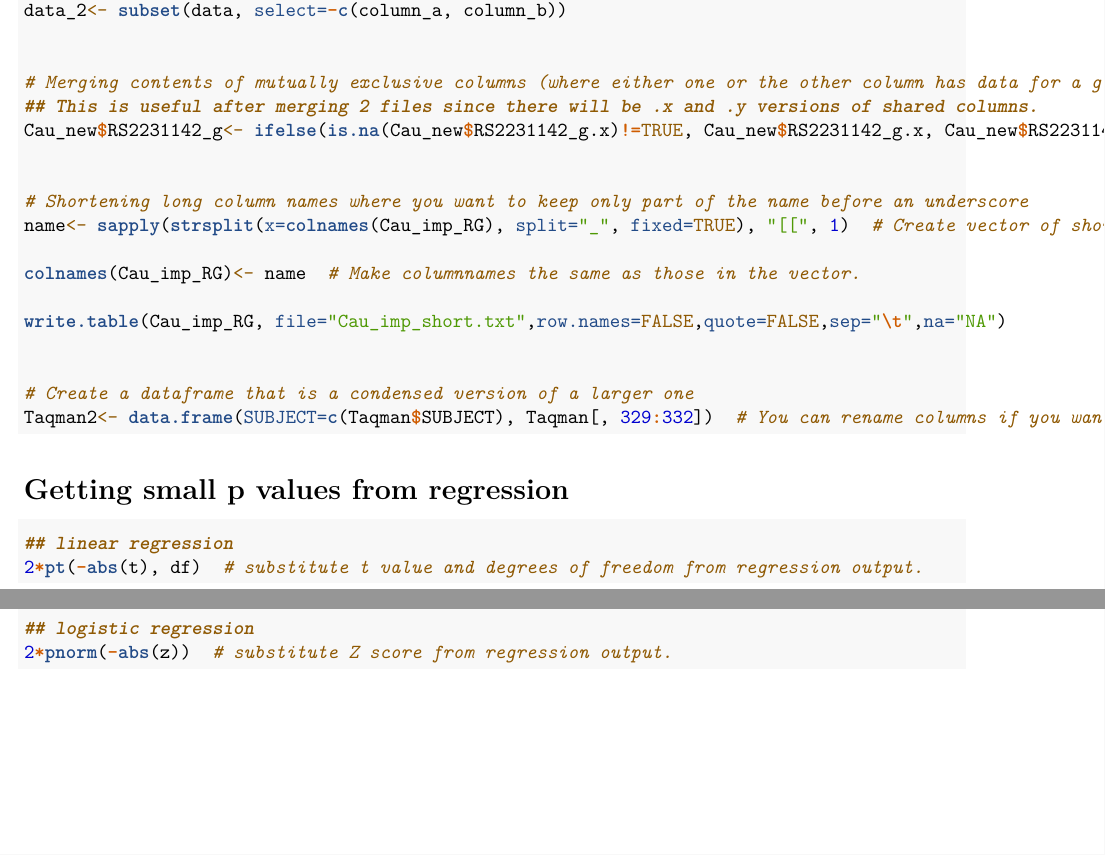
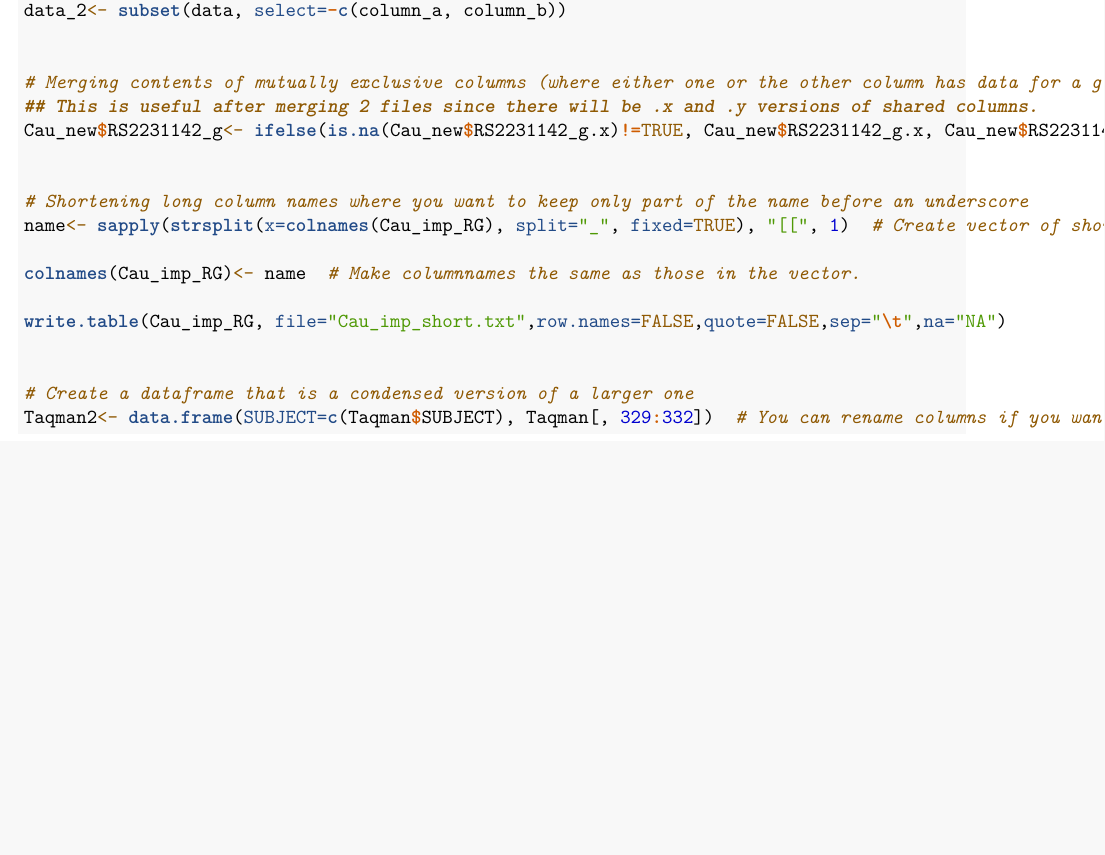
Before and after one commit to RebekahWrigley/Pleiotropic-effects-of-ABCG2-studentship-1, an R Markdown document (Data.organisation.Rmd): two parts of pages 1 and 2 of 2 before the commit and part of the page after it, the two joined at a grey line, cut so that both start at the same text, the shorter picture padded with empty space. Rendered offline with R 4.5, knitr and Pandoc, then LaTeX, with nearby package versions.

Commit message:
Removed p value section

````diff
--- a/Data.organisation.Rmd
+++ b/Data.organisation.Rmd
@@ -43,13 +43,3 @@ write.table(Cau_imp_RG, file="Cau_imp_short.txt",row.names=FALSE,quote=FALSE,sep
 Taqman2<- data.frame(SUBJECT=c(Taqman$SUBJECT), Taqman[, 329:332])  # You can rename columns if you want.
 
 ```
-
-
-# Getting small p values from regression
-```{R, eval=FALSE}
-## linear regression
-2*pt(-abs(t), df)  # substitute t value and degrees of freedom from regression output.
-
-## logistic regression
-2*pnorm(-abs(z))  # substitute Z score from regression output.
-```
````
